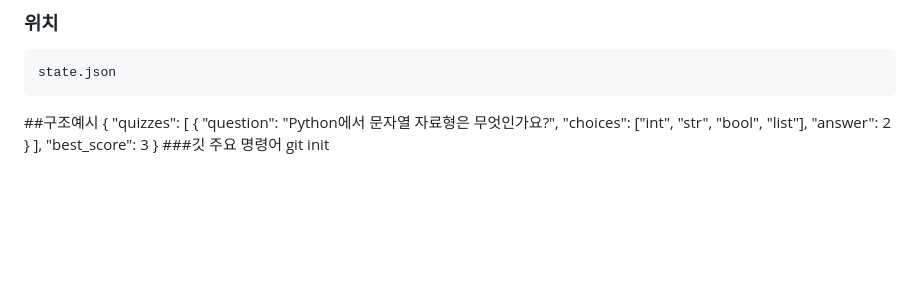
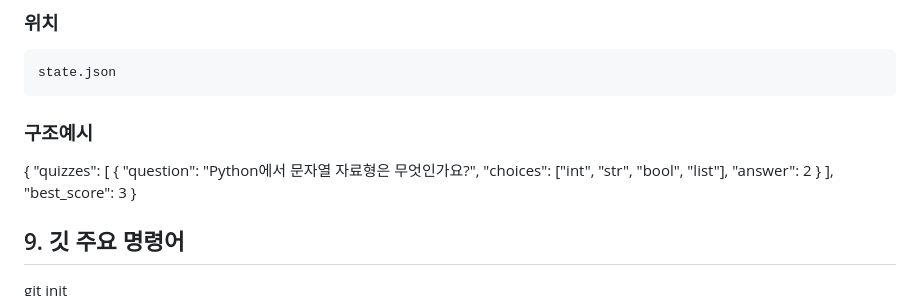
Before and after one commit to leehnmn/codyssey_2026, a Markdown page: project-2/README.md, the part around the change. GitHub-like rendering; blank space fills up the shorter version.

Commit message:
Fix formatting and headings in README.md

````diff
--- a/project-2/README.md
+++ b/project-2/README.md
@@ -186,7 +186,7 @@ project-2/
 ```bash
 state.json
 ```
-##구조예시
+### 구조예시
 {
   "quizzes": [
     {
@@ -197,7 +197,8 @@ state.json
   ],
   "best_score": 3
 }
-###깃 주요 명령어
+
+## 9. 깃 주요 명령어
 git init
 git add .
 git commit -m "message"
````
